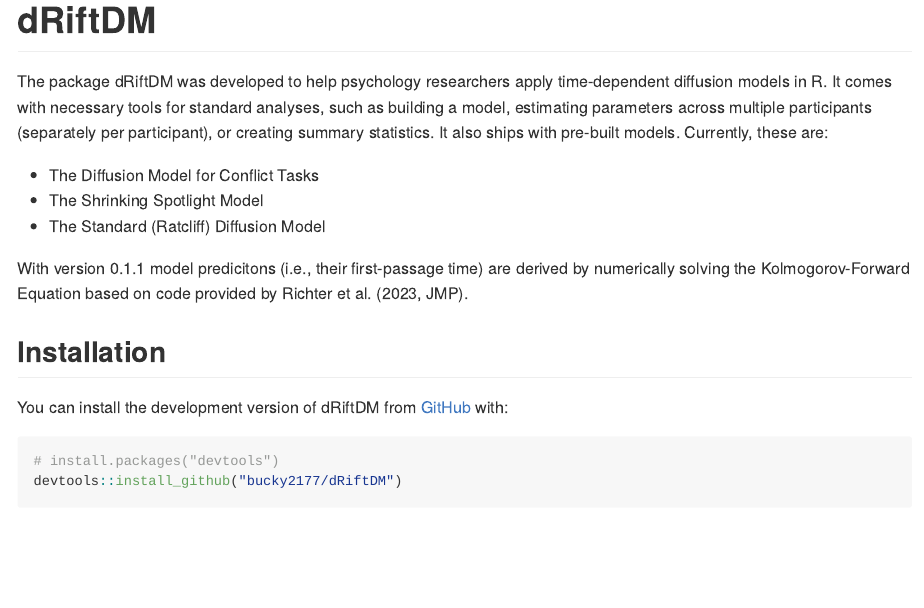
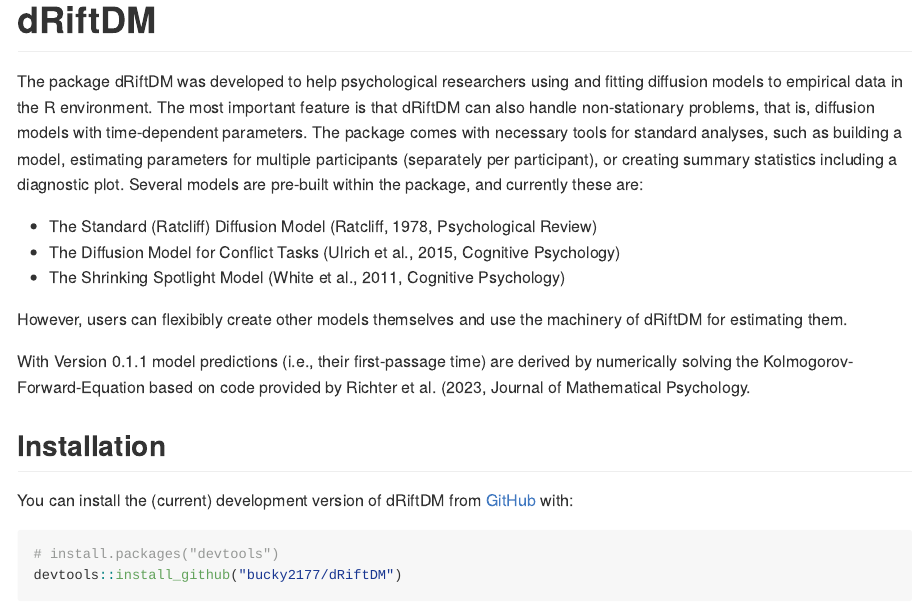
Before and after one commit to bucky2177/dRiftDM, an R Markdown document (README.Rmd): the page in a window 1100 px wide, from its top. Rendered offline with R 4.5, knitr and Pandoc, with nearby package versions.

Commit message:
Docu-Update

````diff
--- a/README.Rmd
+++ b/README.Rmd
@@ -14,18 +14,20 @@
 
 # dRiftDM
 
-The package dRiftDM was developed to help psychology researchers apply time-dependent diffusion models in R. It comes with necessary tools for standard analyses, such as building a model, estimating parameters across multiple participants (separately per participant), or creating summary statistics. It also ships with pre-built models. Currently, these are:
+The package dRiftDM was developed to help psychological researchers using and fitting diffusion models to empirical data in the R environment. The most important feature is that dRiftDM can also handle non-stationary problems, that is, diffusion models with time-dependent parameters. The package comes with necessary tools for standard analyses, such as building a model, estimating parameters for multiple participants (separately per participant), or creating summary statistics including a diagnostic plot. Several models are pre-built within the package, and currently these are:
 
-- The Diffusion Model for Conflict Tasks
-- The Shrinking Spotlight Model
-- The Standard (Ratcliff) Diffusion Model
+- The Standard (Ratcliff) Diffusion Model (Ratcliff, 1978, Psychological Review)
+- The Diffusion Model for Conflict Tasks (Ulrich et al., 2015, Cognitive Psychology)
+- The Shrinking Spotlight Model  (White et al., 2011, Cognitive Psychology)
 
-With version 0.1.1 model predicitons (i.e., their first-passage time) are derived by numerically solving the Kolmogorov-Forward Equation based on code provided by Richter et al. (2023, JMP).
+However, users can flexibibly create other models themselves and use the machinery of dRiftDM for estimating them.
+
+With Version 0.1.1 model predictions (i.e., their first-passage time) are derived by numerically solving the Kolmogorov-Forward-Equation based on code provided by Richter et al. (2023, Journal of Mathematical Psychology.
 
 
 ## Installation
 
-You can install the development version of dRiftDM from [GitHub](https://github.com/) with:
+You can install the (current) development version of dRiftDM from [GitHub](https://github.com/) with:
 
 ```{r, eval = F}
 # install.packages("devtools")
````
Also changed, not shown: R/core_dm.R (+8 -8 lines), R/core_tools.R (+8 -8 lines), R/data.R (+4 -4 lines), inst/REFERENCES.bib (+1 -1 lines), 7 other files.
